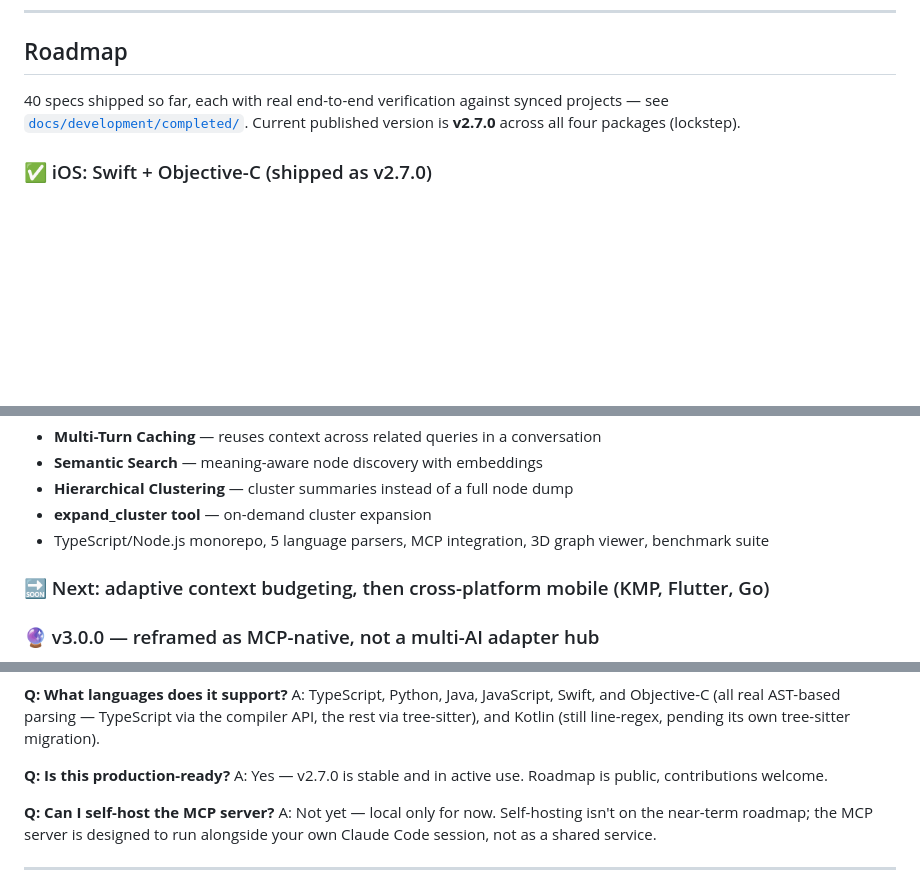
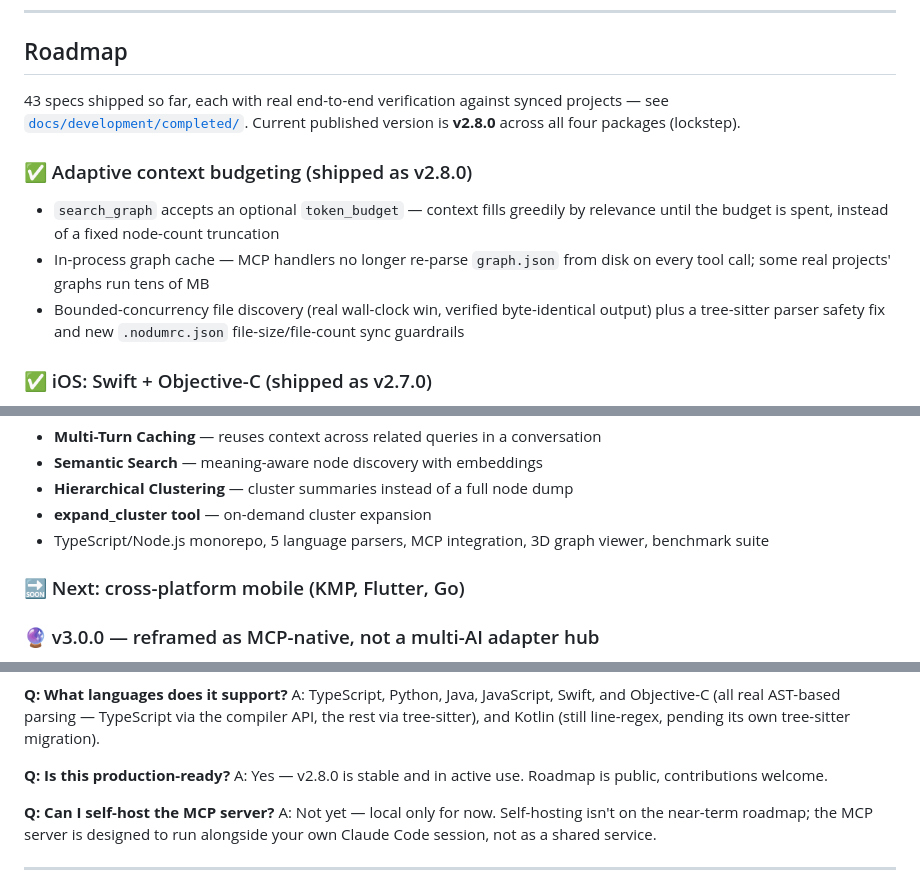
Before and after one commit to caiquebrito/nodum, a Markdown page: README.md, 3 parts joined by grey strips. GitHub-like rendering; blank space fills up the shorter version.

Commit message:
Update README and ROADMAP to reflect shipped v2.8.0 (adaptive context budgeting)
Co-Authored-By: Claude Sonnet 5 <noreply@anthropic.com>

```diff
--- a/README.md
+++ b/README.md
@@ -422,9 +422,17 @@ npm install -g .
 
 ## Roadmap
 
-40 specs shipped so far, each with real end-to-end verification against synced projects — see
+43 specs shipped so far, each with real end-to-end verification against synced projects — see
 [`docs/development/completed/`](./docs/development/completed/). Current published version is
-**v2.7.0** across all four packages (lockstep).
+**v2.8.0** across all four packages (lockstep).
+
+### ✅ Adaptive context budgeting (shipped as v2.8.0)
+- `search_graph` accepts an optional `token_budget` — context fills greedily by relevance until
+  the budget is spent, instead of a fixed node-count truncation
+- In-process graph cache — MCP handlers no longer re-parse `graph.json` from disk on every tool
+  call; some real projects' graphs run tens of MB
+- Bounded-concurrency file discovery (real wall-clock win, verified byte-identical output) plus a
+  tree-sitter parser safety fix and new `.nodumrc.json` file-size/file-count sync guardrails
 
 ### ✅ iOS: Swift + Objective-C (shipped as v2.7.0)
 - Full Swift and Objective-C parsers via tree-sitter — classes, structs, enums, protocols,
@@ -463,7 +471,7 @@ npm install -g .
 - **expand_cluster tool** — on-demand cluster expansion
 - TypeScript/Node.js monorepo, 5 language parsers, MCP integration, 3D graph viewer, benchmark suite
 
-### 🔜 Next: adaptive context budgeting, then cross-platform mobile (KMP, Flutter, Go)
+### 🔜 Next: cross-platform mobile (KMP, Flutter, Go)
 ### 🔮 v3.0.0 — reframed as MCP-native, not a multi-AI adapter hub
 
 The original v3.0 vision was per-provider adapters (OpenAI, Gemini, Ollama). MCP already gives
@@ -516,7 +524,7 @@ TypeScript via the compiler API, the rest via tree-sitter), and Kotlin (still li
 its own tree-sitter migration).
 
 **Q: Is this production-ready?**
-A: Yes — v2.7.0 is stable and in active use. Roadmap is public, contributions welcome.
+A: Yes — v2.8.0 is stable and in active use. Roadmap is public, contributions welcome.
 
 **Q: Can I self-host the MCP server?**
 A: Not yet — local only for now. Self-hosting isn't on the near-term roadmap; the MCP server is designed to run alongside your own Claude Code session, not as a shared service.
```
Also changed, not shown: other parts of README.md (+1 -1 lines), docs/development/ROADMAP.md (+41 -16 lines).
